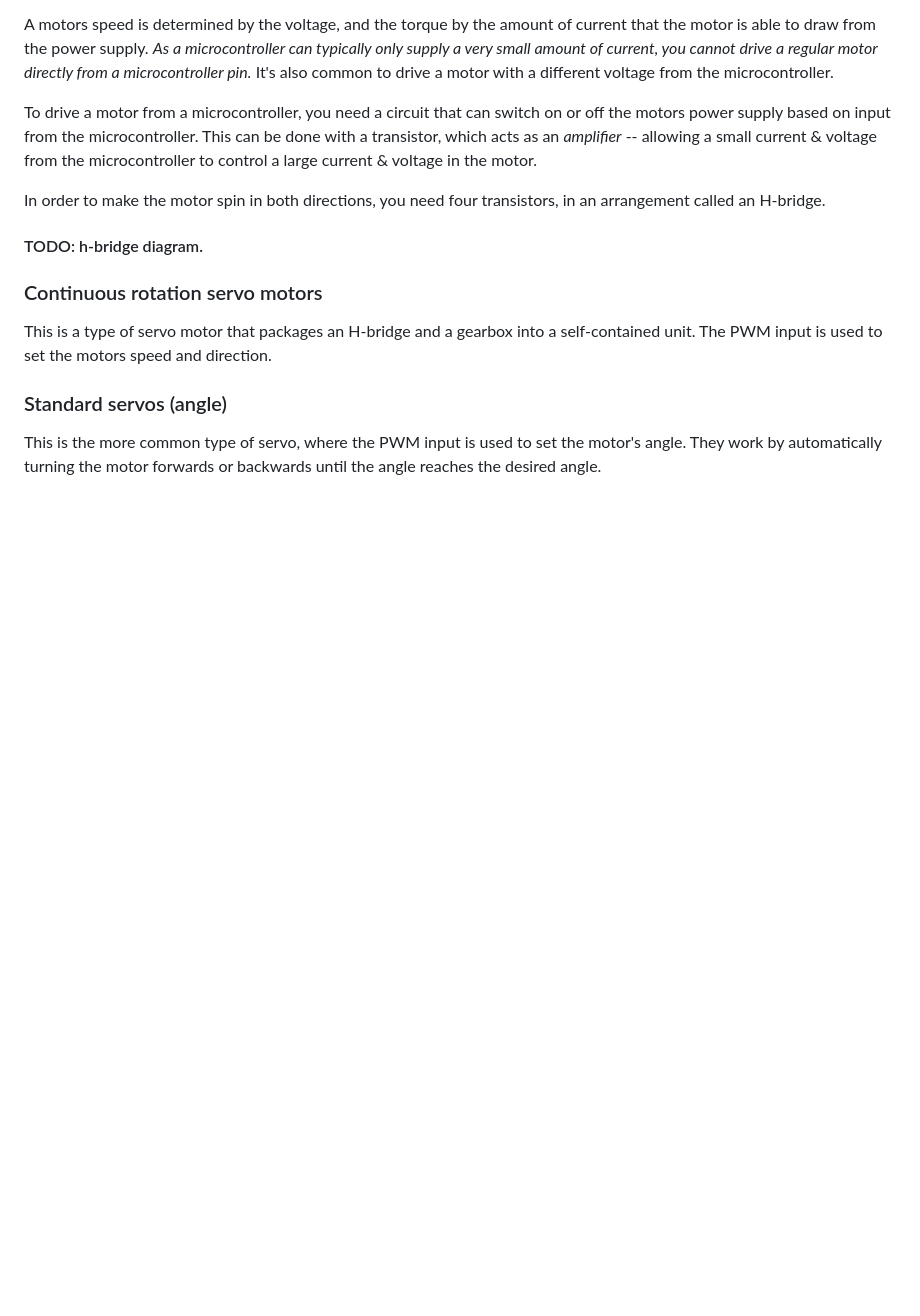
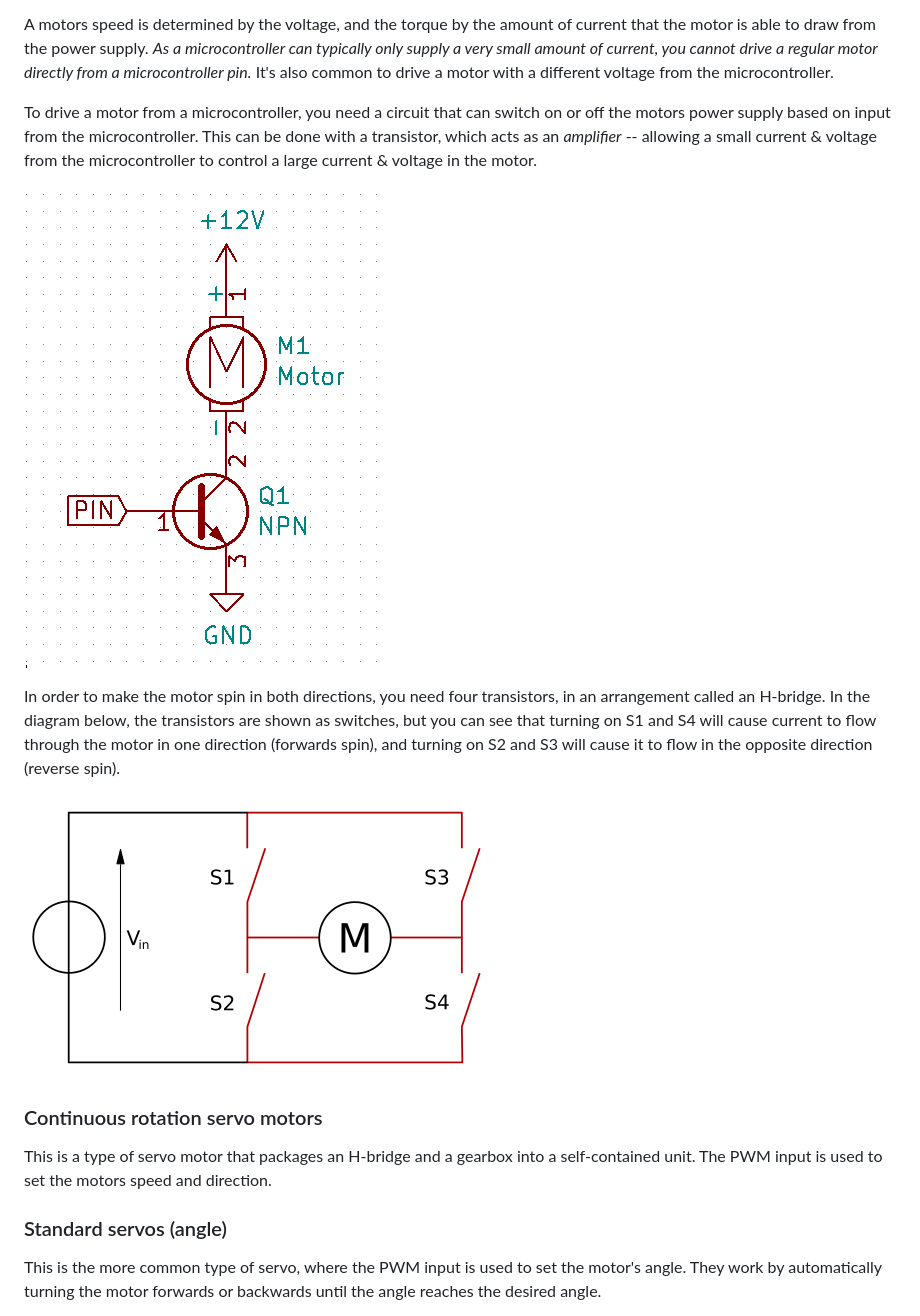
Before and after one commit to jimmo/ncss-embedded, a Markdown page: chapters/5-grove-pwm-servos.md, the part around the change. Drawn GitHub-style; pictures changed too: chapters/images/h-bridge.png (added), chapters/images/motor-driver.png (added); blank space fills up the shorter version.

Commit message:
Motor diagrams

```diff
--- a/chapters/5-grove-pwm-servos.md
+++ b/chapters/5-grove-pwm-servos.md
@@ -252,9 +252,11 @@ A motors speed is determined by the voltage, and the torque by the amount of cur
 
 To drive a motor from a microcontroller, you need a circuit that can switch on or off the motors power supply based on input from the microcontroller. This can be done with a transistor, which acts as an *amplifier* -- allowing a small current & voltage from the microcontroller to control a large current & voltage in the motor.
 
-In order to make the motor spin in both directions, you need four transistors, in an arrangement called an H-bridge.
+![motor driver](images/motor-driver.png)
 
-#### TODO: h-bridge diagram.
+In order to make the motor spin in both directions, you need four transistors, in an arrangement called an H-bridge. In the diagram below, the transistors are shown as switches, but you can see that turning on S1 and S4 will cause current to flow through the motor in one direction (forwards spin), and turning on S2 and S3 will cause it to flow in the opposite direction (reverse spin).
+
+![h bridge](images/h-bridge.png)
 
 ### Continuous rotation servo motors
 
```
